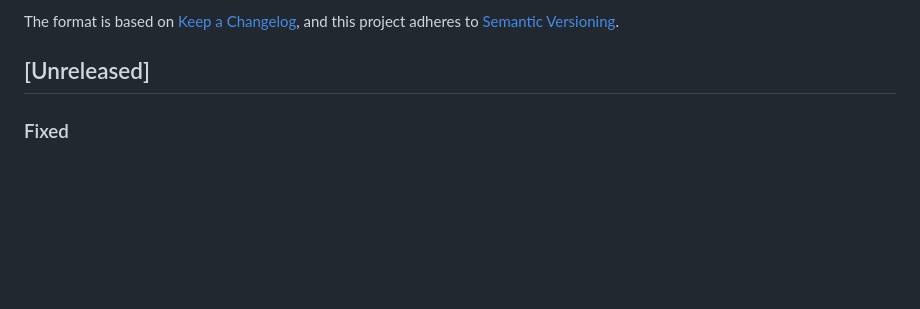
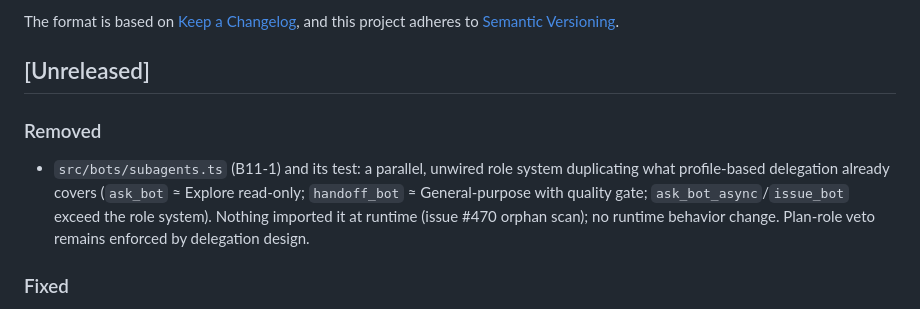
Before and after one commit to SaltKing0/tenjin, a Markdown page: CHANGELOG.md, the part around the change. Drawn GitHub-style; blank space fills up the shorter version.

Commit message:
docs: record subagents.ts removal in changelog (#484)
Follow-up to #483: the removal landed without a changelog entry.
Records the B11-1 decision under [Unreleased] -> Removed, per the
repo's Keep a Changelog convention.

Co-authored-by: SaltKing0 <318362007+SaltKing0@users.noreply.github.com>

```diff
--- a/CHANGELOG.md
+++ b/CHANGELOG.md
@@ -6,6 +6,14 @@ The format is based on [Keep a Changelog](https://keepachangelog.com/en/1.1.0/),
 and this project adheres to [Semantic Versioning](https://semver.org/spec/v2.0.0.html).
 
 ## [Unreleased]
+
+### Removed
+- `src/bots/subagents.ts` (B11-1) and its test: a parallel, unwired role
+  system duplicating what profile-based delegation already covers
+  (`ask_bot` ≈ Explore read-only; `handoff_bot` ≈ General-purpose with
+  quality gate; `ask_bot_async`/`issue_bot` exceed the role system).
+  Nothing imported it at runtime (issue #470 orphan scan); no runtime
+  behavior change. Plan-role veto remains enforced by delegation design.
 
 ### Fixed
 - CLI argument parsing: `-p` / `--print` no longer swallows flags that follow
```
